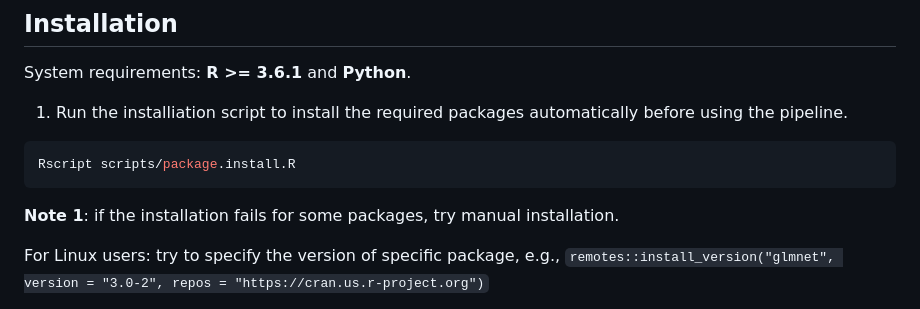
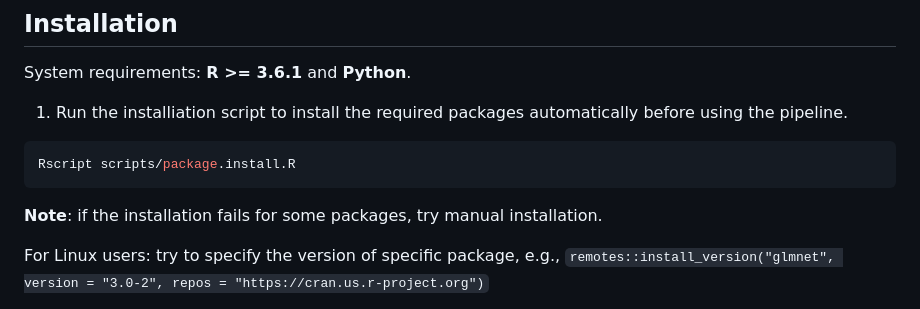
Before and after one commit to WuOmicsLab/ReProMSig, a Markdown page: README.md, the part around the change. GitHub-like rendering.

````diff
--- a/README.md
+++ b/README.md
@@ -23,7 +23,7 @@ System requirements: <b>R >= 3.6.1</b> and <b>Python</b>.
 ```bash
 Rscript scripts/package.install.R
 ```
-<b>Note 1</b>: if the installation fails for some packages, try manual installation.
+<b>Note</b>: if the installation fails for some packages, try manual installation.
 
 For Linux users: try to specify the version of specific package, e.g.,
 `remotes::install_version("glmnet", version = "3.0-2", repos = "https://cran.us.r-project.org")`
````
